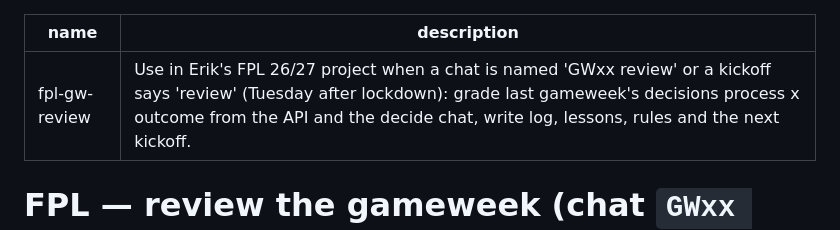
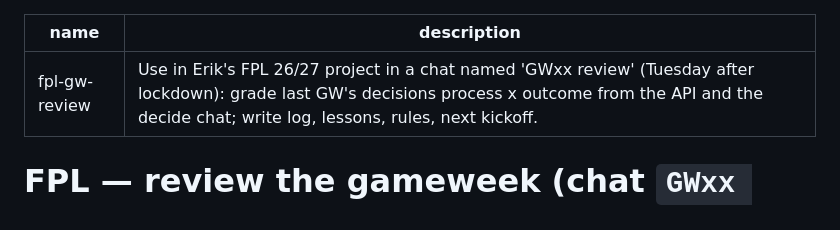
Before and after one commit to erikdekock/FPL2627, a Markdown page: skills/fpl-gw-review/SKILL.md, the part around the change. Rendered like a GitHub page.

```diff
--- a/skills/fpl-gw-review/SKILL.md
+++ b/skills/fpl-gw-review/SKILL.md
@@ -1,6 +1,6 @@
 ---
 name: "fpl-gw-review"
-description: "Use in Erik's FPL 26/27 project when a chat is named 'GWxx review' or a kickoff says 'review' (Tuesday after lockdown): grade last gameweek's decisions process x outcome from the API and the decide chat, write log, lessons, rules and the next kickoff."
+description: "Use in Erik's FPL 26/27 project in a chat named 'GWxx review' (Tuesday after lockdown): grade last GW's decisions process x outcome from the API and the decide chat; write log, lessons, rules, next kickoff."
 ---
 
 # FPL — review the gameweek (chat `GWxx review`)
```
Also changed, not shown: skills/fpl-gw-decide/SKILL.md (+1 -1 lines), skills/fpl-strategy-review/SKILL.md (+1 -1 lines).
